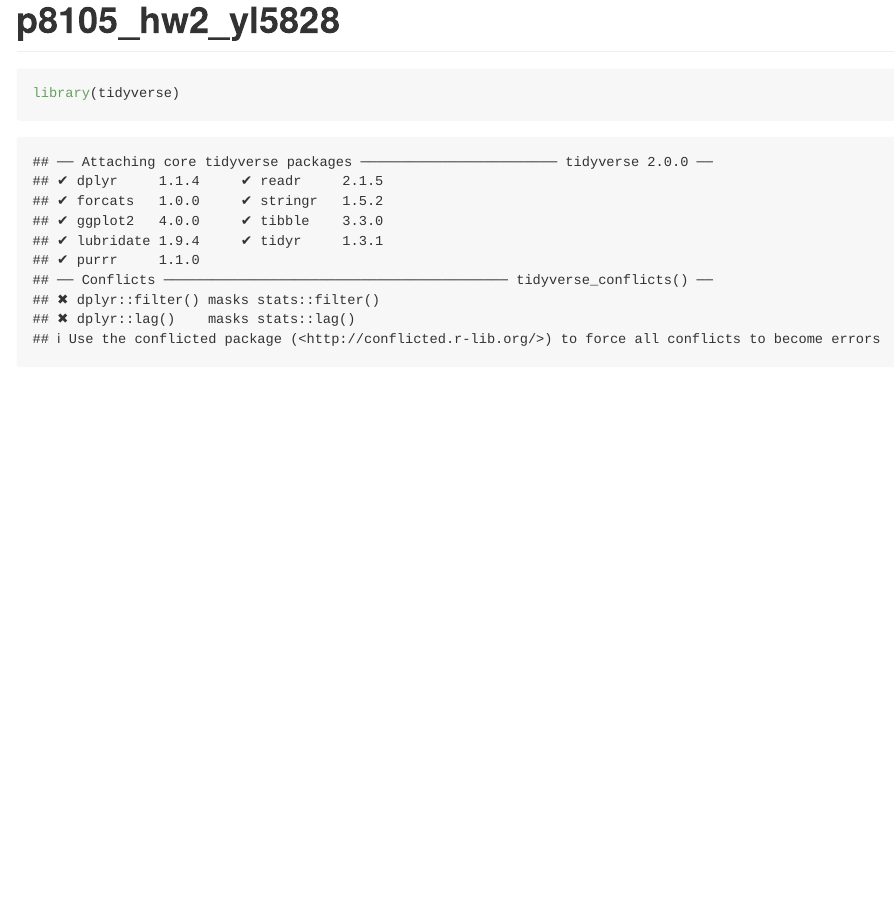
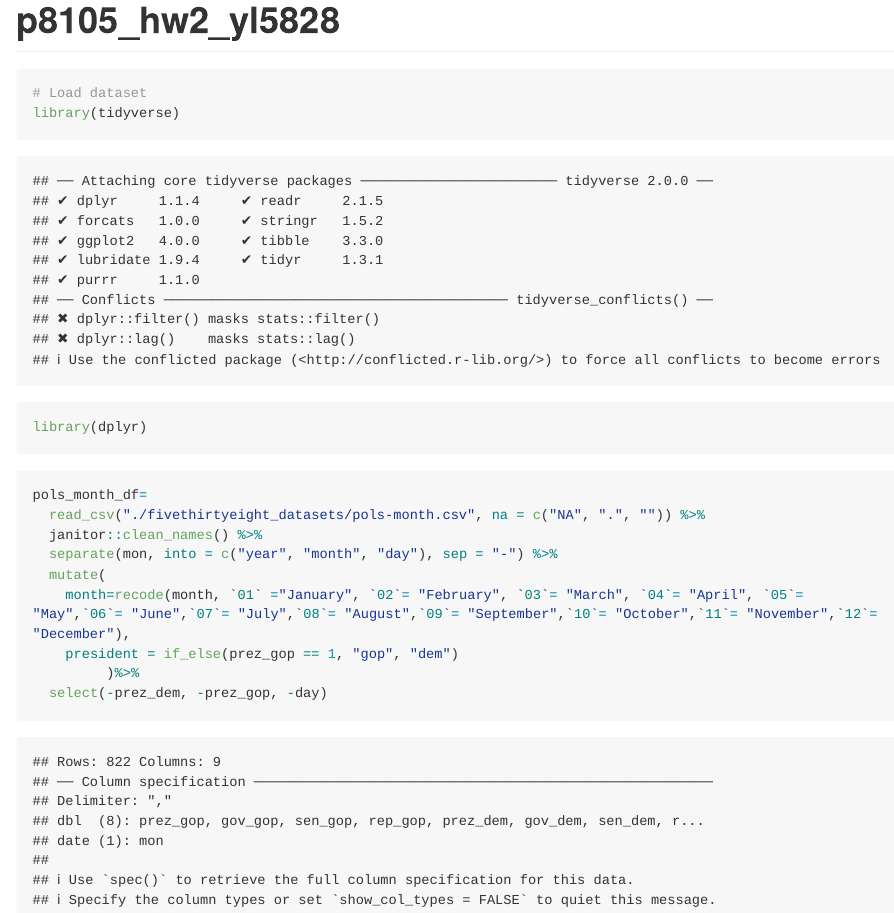
Before and after one commit to LeahAliceLi/p8105_hw2_yl5828, an R Markdown document (p8105_hw2_yl5828.Rmd): the page in a window 1100 px wide, from its top. The pictures show the output file p8105_hw2_yl5828.md that the author committed with the source, drawn offline in the style of GitHub; long lines of code are wrapped.

Commit message:
clean pols_month

````diff
--- a/p8105_hw2_yl5828.Rmd
+++ b/p8105_hw2_yl5828.Rmd
@@ -6,5 +6,21 @@ editor_options:
 ---
 
 ```{r setup}
+# Load dataset
 library(tidyverse)
+library(dplyr)
 ```
+
+
+
+```{r read and clean pols_month}
+pols_month_df=
+  read_csv("./fivethirtyeight_datasets/pols-month.csv", na = c("NA", ".", "")) %>%
+  janitor::clean_names() %>%
+  separate(mon, into = c("year", "month", "day"), sep = "-") %>%
+  mutate(
+    month=recode(month, `01` ="January", `02`= "February", `03`= "March", `04`= "April", `05`= "May",`06`= "June",`07`= "July",`08`= "August",`09`= "September",`10`= "October",`11`= "November",`12`= "December"),
+    president = if_else(prez_gop == 1, "gop", "dem")
+         )%>%
+  select(-prez_dem, -prez_gop, -day)
+```
````
Also changed, not shown: p8105_hw2_yl5828.md.
